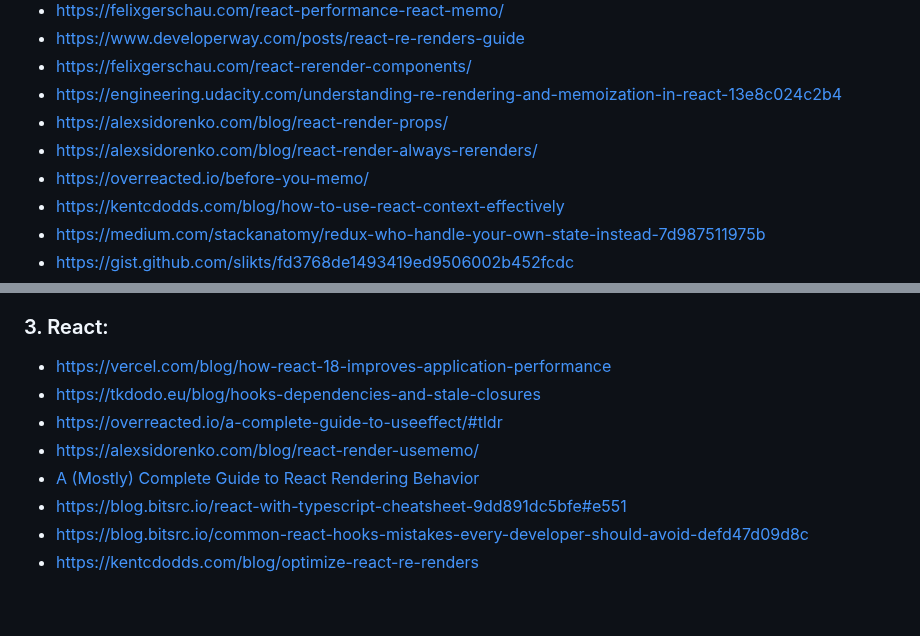
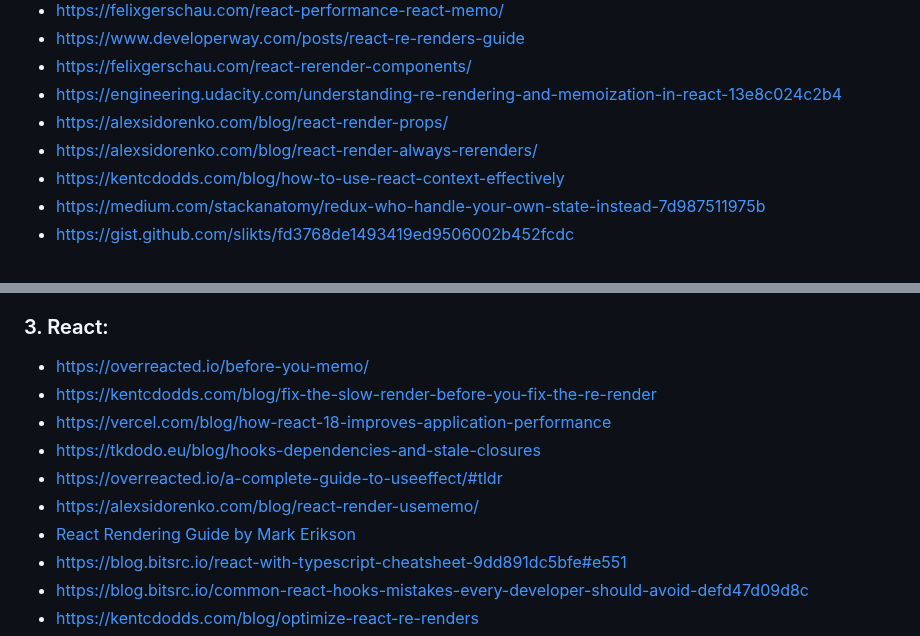
Before and after one commit to stepanenko/stepanenko, a Markdown page: ARTICLES.md, 2 parts joined by grey strips. Drawn GitHub-style; blank space fills up the shorter version.

```diff
--- a/ARTICLES.md
+++ b/ARTICLES.md
@@ -16,7 +16,6 @@
 - https://engineering.udacity.com/understanding-re-rendering-and-memoization-in-react-13e8c024c2b4
 - https://alexsidorenko.com/blog/react-render-props/
 - https://alexsidorenko.com/blog/react-render-always-rerenders/
-- https://overreacted.io/before-you-memo/
 - https://kentcdodds.com/blog/how-to-use-react-context-effectively
 - https://medium.com/stackanatomy/redux-who-handle-your-own-state-instead-7d987511975b
 - https://gist.github.com/slikts/fd3768de1493419ed9506002b452fcdc
@@ -44,11 +43,13 @@
 - https://medium.com/javascript-scene/master-the-javascript-interview-what-is-a-promise-27fc71e77261
 
 ### 3. React:
+- https://overreacted.io/before-you-memo/
+- https://kentcdodds.com/blog/fix-the-slow-render-before-you-fix-the-re-render
 - https://vercel.com/blog/how-react-18-improves-application-performance
 - https://tkdodo.eu/blog/hooks-dependencies-and-stale-closures
 - https://overreacted.io/a-complete-guide-to-useeffect/#tldr
 - https://alexsidorenko.com/blog/react-render-usememo/
-- [A (Mostly) Complete Guide to React Rendering Behavior](https://blog.isquaredsoftware.com/2020/05/blogged-answers-a-mostly-complete-guide-to-react-rendering-behavior/)
+- [React Rendering Guide by Mark Erikson](https://blog.isquaredsoftware.com/2020/05/blogged-answers-a-mostly-complete-guide-to-react-rendering-behavior/)
 - https://blog.bitsrc.io/react-with-typescript-cheatsheet-9dd891dc5bfe#e551
 - https://blog.bitsrc.io/common-react-hooks-mistakes-every-developer-should-avoid-defd47d09d8c
 - https://kentcdodds.com/blog/optimize-react-re-renders
```
